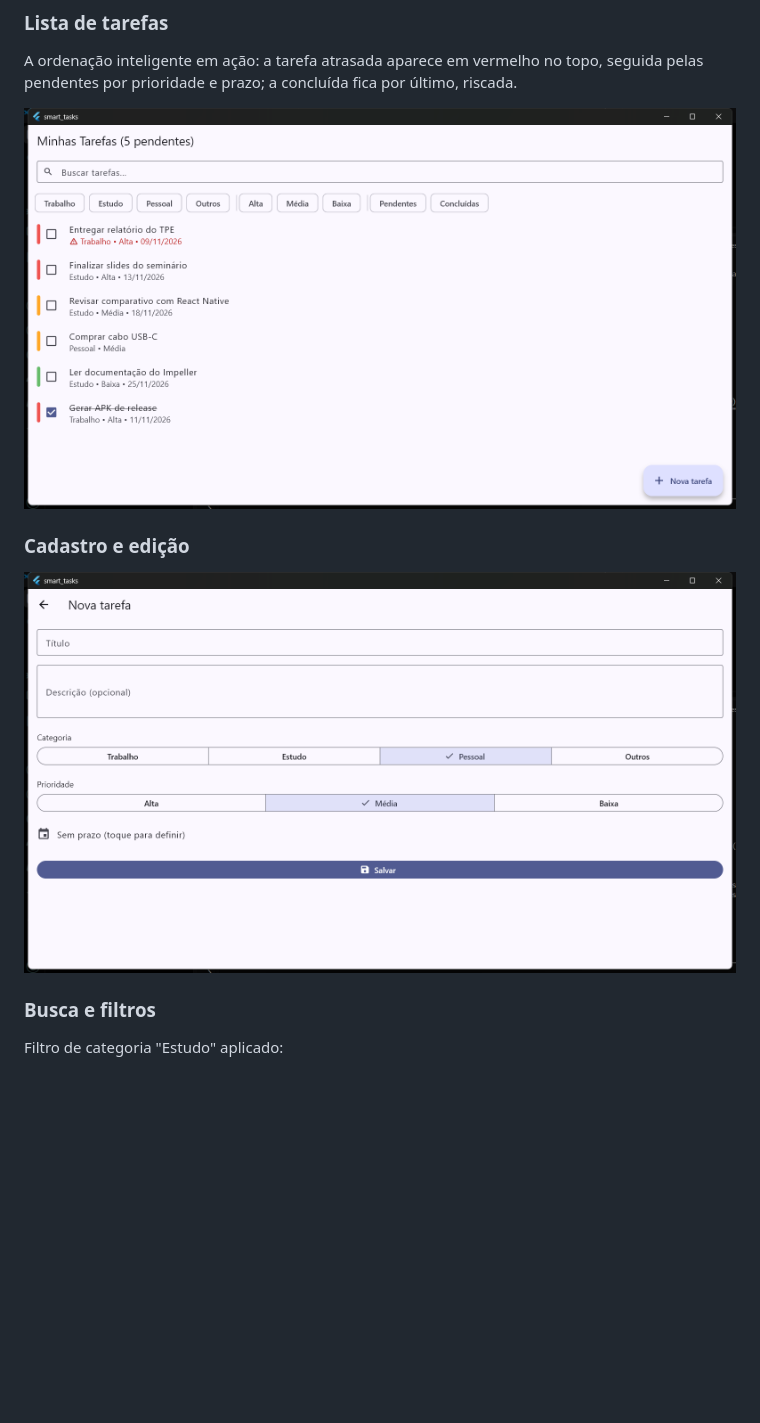
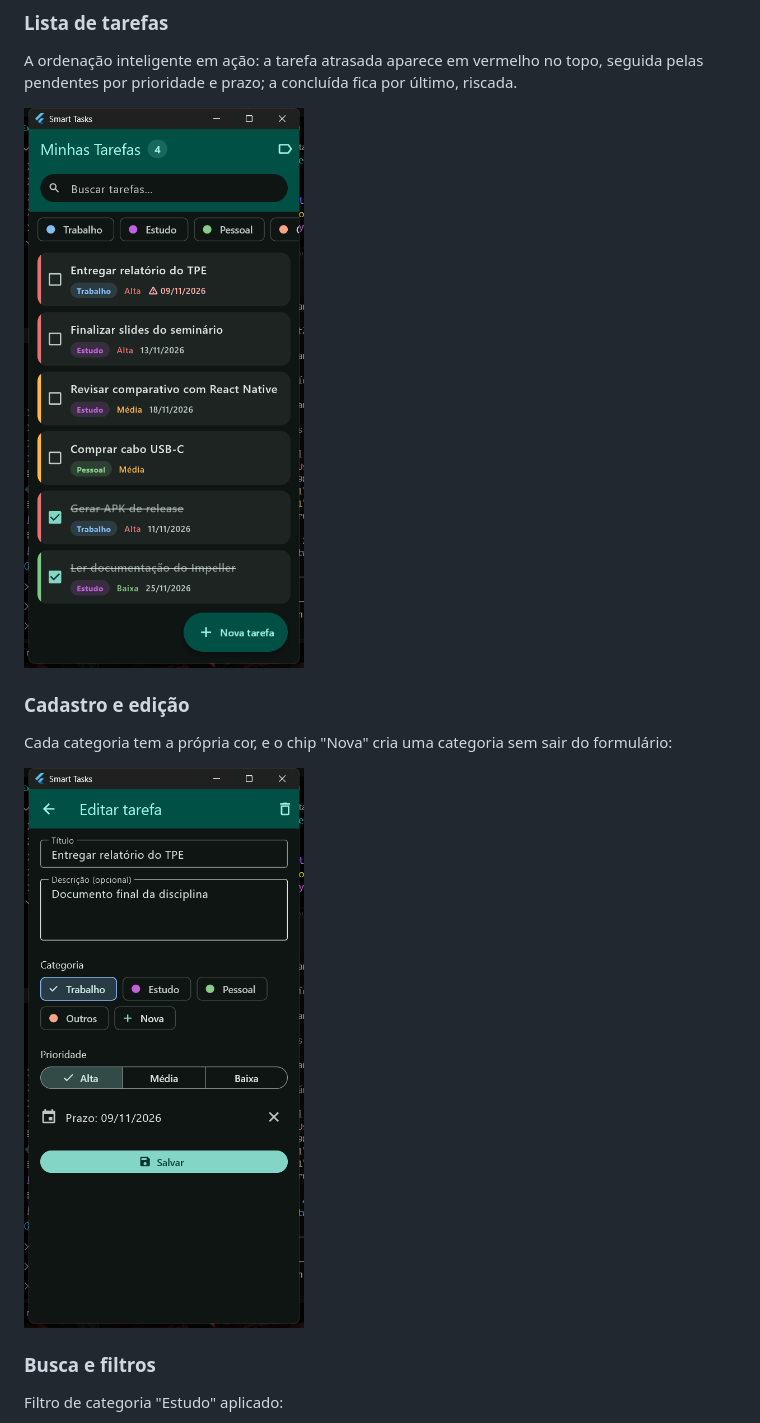
Before and after one commit to bdalpaz/smart-tasks-flutter, a Markdown page: README.md, the part around one of its changes. Drawn GitHub-style; pictures changed too: docs/screenshots/01-lista.png, docs/screenshots/02-formulario.png; blank space fills up the shorter version.

```diff
--- a/README.md
+++ b/README.md
@@ -57,6 +57,8 @@ pendentes por prioridade e prazo; a concluída fica por último, riscada.
 
 ### Cadastro e edição
 
+Cada categoria tem a própria cor, e o chip "Nova" cria uma categoria sem sair do formulário:
+
 ![Formulário de tarefa](docs/screenshots/02-formulario.png)
 
 ### Busca e filtros
```
Also changed, not shown: other parts of README.md (+14 -0 lines), docs/screenshots/03-filtros.png, docs/screenshots/04-categorias.png (added), docs/screenshots/05-responsivo.png (added).
